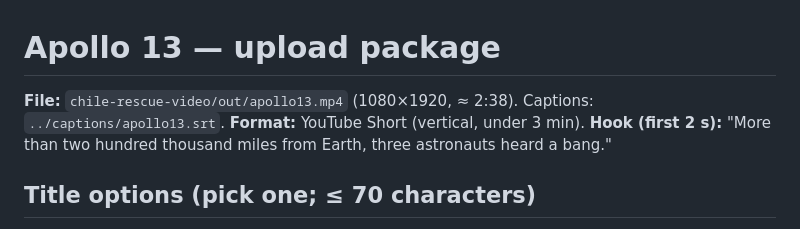
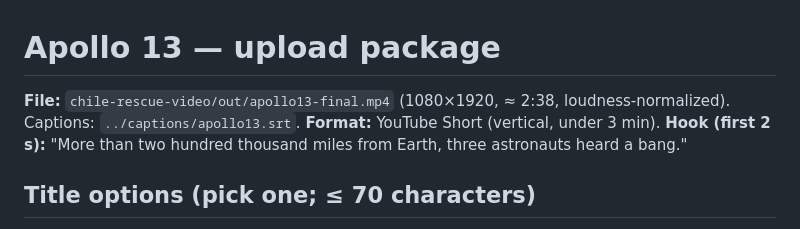
Before and after one commit to abdialibashir760-boop/Badhak, a Markdown page: channel-kit/videos/apollo13.md, the part around the change. GitHub-like rendering.

```diff
--- a/channel-kit/videos/apollo13.md
+++ b/channel-kit/videos/apollo13.md
@@ -1,6 +1,6 @@
 # Apollo 13 — upload package
 
-**File:** `chile-rescue-video/out/apollo13.mp4` (1080×1920, ≈ 2:38). Captions: `../captions/apollo13.srt`.
+**File:** `chile-rescue-video/out/apollo13-final.mp4` (1080×1920, ≈ 2:38, loudness-normalized). Captions: `../captions/apollo13.srt`.
 **Format:** YouTube Short (vertical, under 3 min).
 **Hook (first 2 s):** "More than two hundred thousand miles from Earth, three astronauts heard a bang."
 
```
Also changed, not shown: channel-kit/videos/apollo13-tr.md (+2 -2 lines).
